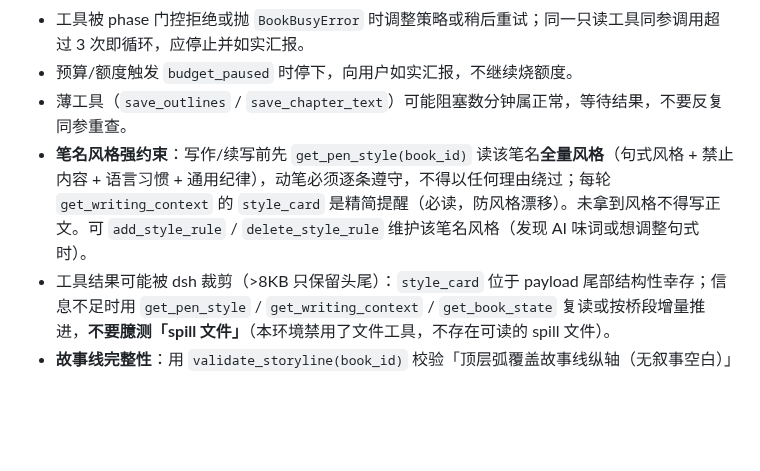
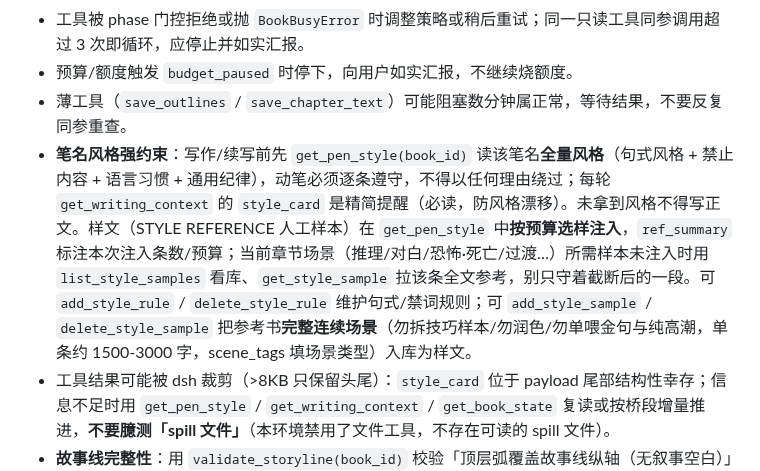
Before and after one commit to xsneser/fiction-factory, a Markdown page: NOVEL_AGENT.md, the part around the change. Drawn GitHub-style; blank space fills up the shorter version.

Commit message:
docs(skill): 写作侧补齐样文库/预算注入条款
- NOVEL_AGENT.md + novel-write/novel-story(agent-sidecar) SKILL:STYLE REFERENCE 样文
  现按预算选样注入,ref_summary 标注条数/预算;缺场景样本用 list/get_style_sample
  拉取;add/delete_style_sample 把参考书完整连续场景(勿拆技巧/勿润色/勿单喂金句)
  入库。.dsh 副本同改(gitignored)。
- novel-style-match 加 3b 步:提炼样文库 add_style_sample 入库方法论。

Co-Authored-By: Claude Code <noreply@anthropic.com>

```diff
--- a/NOVEL_AGENT.md
+++ b/NOVEL_AGENT.md
@@ -123,7 +123,7 @@
 - 工具被 phase 门控拒绝或抛 `BookBusyError` 时调整策略或稍后重试；同一只读工具同参调用超过 3 次即循环，应停止并如实汇报。
 - 预算/额度触发 `budget_paused` 时停下，向用户如实汇报，不继续烧额度。
 - 薄工具（`save_outlines` / `save_chapter_text`）可能阻塞数分钟属正常，等待结果，不要反复同参重查。
-- **笔名风格强约束**：写作/续写前先 `get_pen_style(book_id)` 读该笔名**全量风格**（句式风格 + 禁止内容 + 语言习惯 + 通用纪律），动笔必须逐条遵守，不得以任何理由绕过；每轮 `get_writing_context` 的 `style_card` 是精简提醒（必读，防风格漂移）。未拿到风格不得写正文。可 `add_style_rule` / `delete_style_rule` 维护该笔名风格（发现 AI 味词或想调整句式时）。
+- **笔名风格强约束**：写作/续写前先 `get_pen_style(book_id)` 读该笔名**全量风格**（句式风格 + 禁止内容 + 语言习惯 + 通用纪律），动笔必须逐条遵守，不得以任何理由绕过；每轮 `get_writing_context` 的 `style_card` 是精简提醒（必读，防风格漂移）。未拿到风格不得写正文。样文（STYLE REFERENCE 人工样本）在 `get_pen_style` 中**按预算选样注入**，`ref_summary` 标注本次注入条数/预算；当前章节场景（推理/对白/恐怖·死亡/过渡…）所需样本未注入时用 `list_style_samples` 看库、`get_style_sample` 拉该条全文参考，别只守着截断后的一段。可 `add_style_rule` / `delete_style_rule` 维护句式/禁词规则；可 `add_style_sample` / `delete_style_sample` 把参考书**完整连续场景**（勿拆技巧样本/勿润色/勿单喂金句与纯高潮，单条约 1500-3000 字，scene_tags 填场景类型）入库为样文。
 - 工具结果可能被 dsh 裁剪（>8KB 只保留头尾）：`style_card` 位于 payload 尾部结构性幸存；信息不足时用 `get_pen_style` / `get_writing_context` / `get_book_state` 复读或按桥段增量推进，**不要臆测「spill 文件」**（本环境禁用了文件工具，不存在可读的 spill 文件）。
 - **故事线完整性**：用 `validate_storyline(book_id)` 校验「顶层弧覆盖故事线纵轴（无叙事空白）」与「桥段仅挂最底层弧」两条硬规则；发现不合规如实汇报，不要静默硬写。
 - **「删书」无 skill**——`navigate('/books')` 让用户手动点删除（直删工具不在工具面）。
```
Also changed, not shown: 2 other files.
